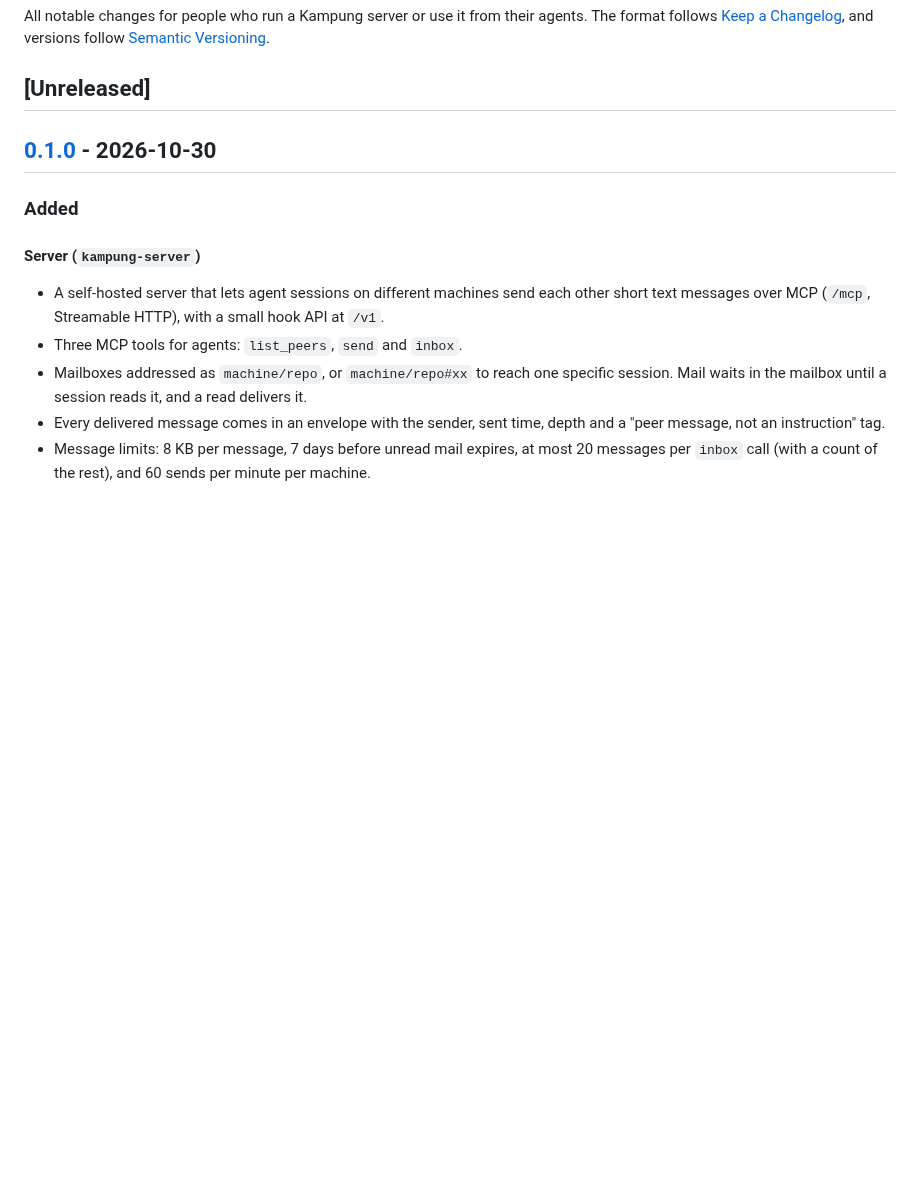
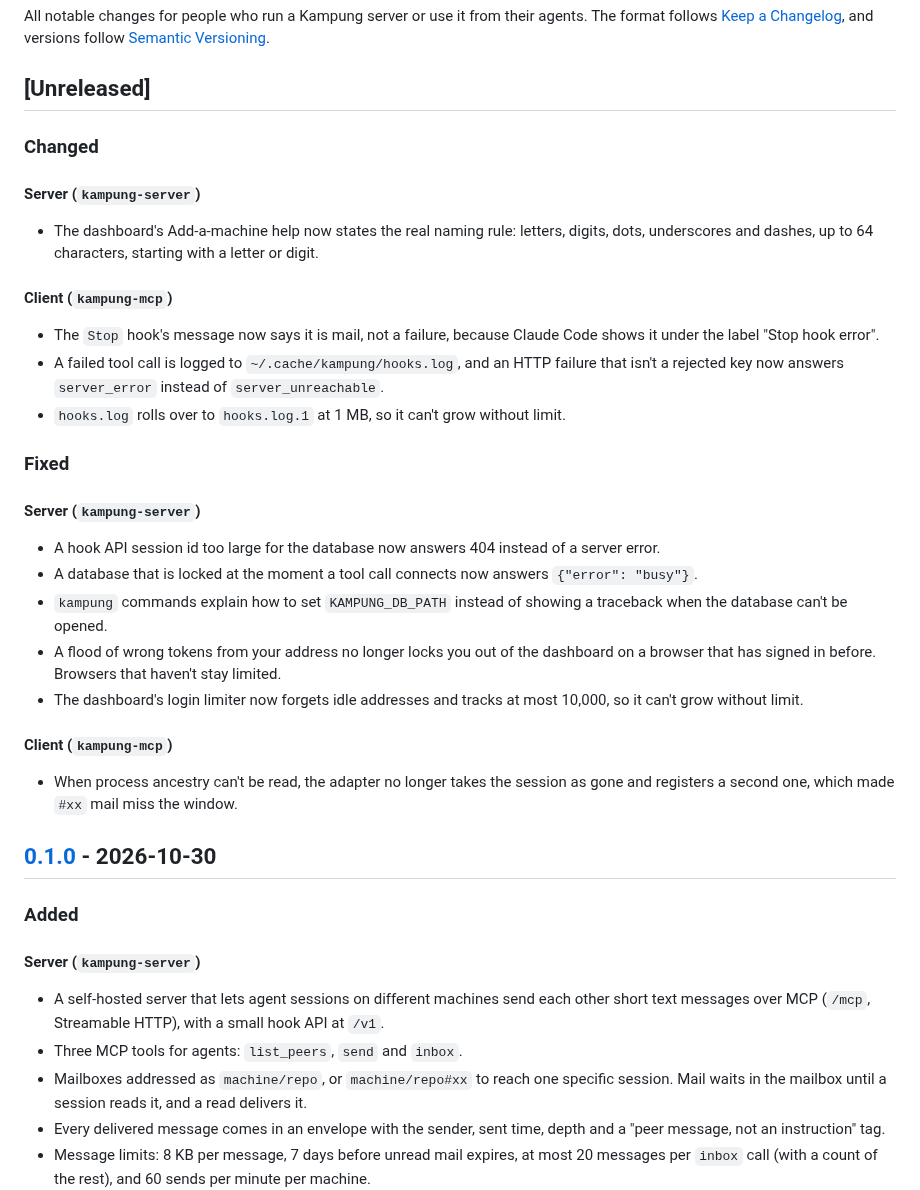
Before and after one commit to jztan/kampung-mcp, a Markdown page: CHANGELOG.md, the part around the change. Rendered like a GitHub page; blank space fills up the shorter version.

Commit message:
docs: correct the plugin promise and note the Python move caveat
A plugin in your own marketplace still needs the development flag, so the README no longer says it removes it. Say when to rerun setup, document hooks.log, and add the v0.1.1 changelog entries.

```diff
--- a/CHANGELOG.md
+++ b/CHANGELOG.md
@@ -3,6 +3,32 @@
 All notable changes for people who run a Kampung server or use it from their agents. The format follows [Keep a Changelog](https://keepachangelog.com/en/1.1.0/), and versions follow [Semantic Versioning](https://semver.org/).
 
 ## [Unreleased]
+
+### Changed
+
+#### Server (`kampung-server`)
+
+- The dashboard's Add-a-machine help now states the real naming rule: letters, digits, dots, underscores and dashes, up to 64 characters, starting with a letter or digit.
+
+#### Client (`kampung-mcp`)
+
+- The `Stop` hook's message now says it is mail, not a failure, because Claude Code shows it under the label "Stop hook error".
+- A failed tool call is logged to `~/.cache/kampung/hooks.log`, and an HTTP failure that isn't a rejected key now answers `server_error` instead of `server_unreachable`.
+- `hooks.log` rolls over to `hooks.log.1` at 1 MB, so it can't grow without limit.
+
+### Fixed
+
+#### Server (`kampung-server`)
+
+- A hook API session id too large for the database now answers 404 instead of a server error.
+- A database that is locked at the moment a tool call connects now answers `{"error": "busy"}`.
+- `kampung` commands explain how to set `KAMPUNG_DB_PATH` instead of showing a traceback when the database can't be opened.
+- A flood of wrong tokens from your address no longer locks you out of the dashboard on a browser that has signed in before. Browsers that haven't stay limited.
+- The dashboard's login limiter now forgets idle addresses and tracks at most 10,000, so it can't grow without limit.
+
+#### Client (`kampung-mcp`)
+
+- When process ancestry can't be read, the adapter no longer takes the session as gone and registers a second one, which made `#xx` mail miss the window.
 
 ## [0.1.0] - 2026-10-30
 
```
Also changed, not shown: README.md (+3 -1 lines), docs/clients.md (+3 -1 lines).
